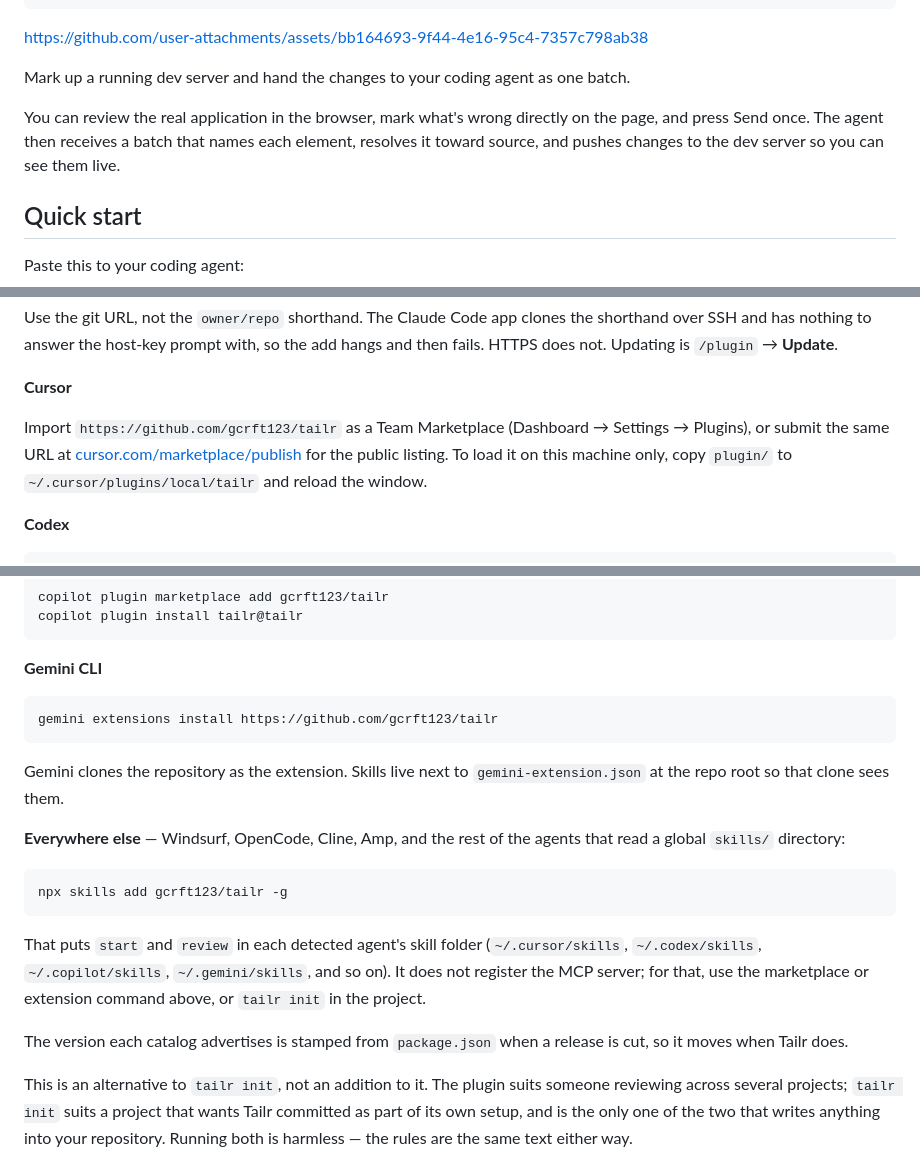
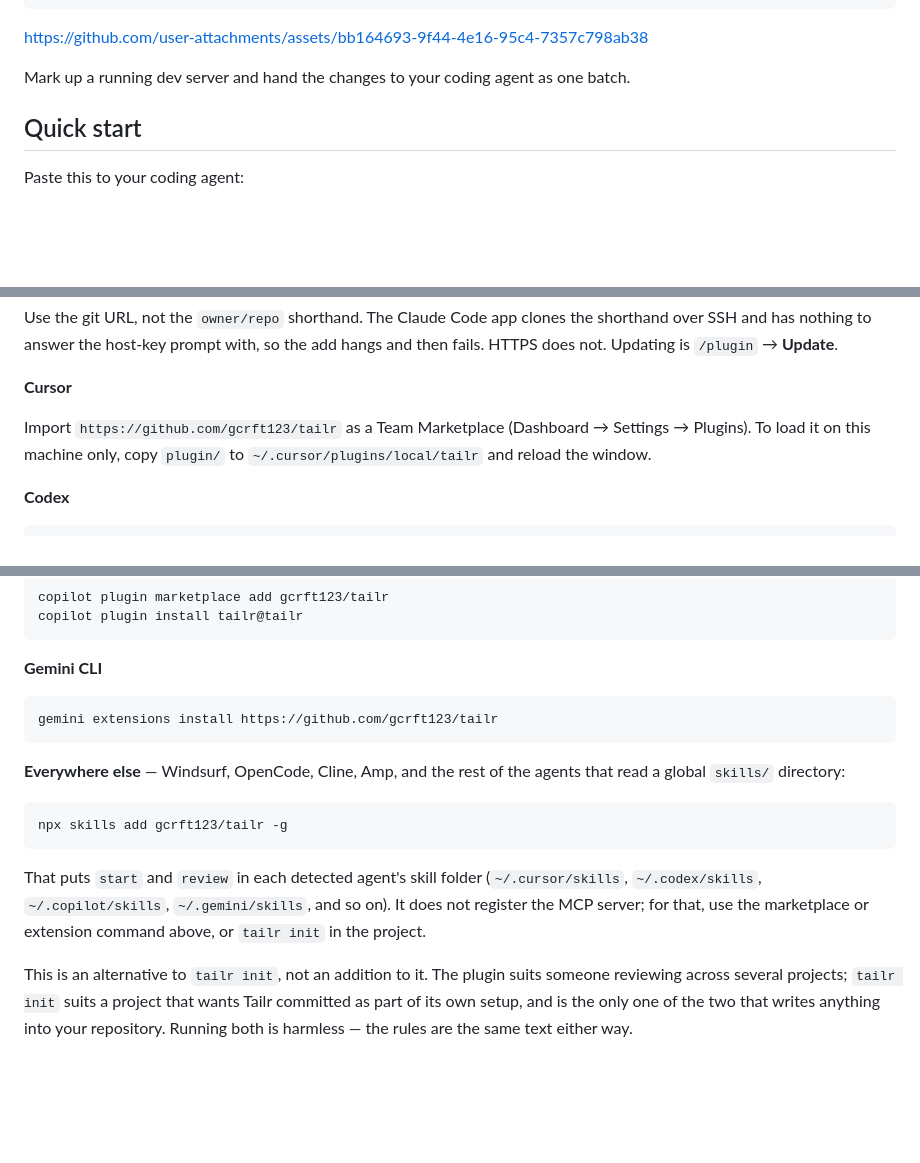
Before and after one commit to gcrft123/tailr, a Markdown page: README.md, 3 parts joined by grey strips. GitHub-like rendering; blank space fills up the shorter version.

````diff
--- a/README.md
+++ b/README.md
@@ -17,8 +17,6 @@ https://github.com/user-attachments/assets/bb164693-9f44-4e16-95c4-7357c798ab38
 
 Mark up a running dev server and hand the changes to your coding agent as one batch.
 
-You can review the real application in the browser, mark what's wrong directly on the page, and press Send once. The agent then receives a batch that names each element, resolves it toward source, and pushes changes to the dev server so you can see them live.
-
 ## Quick start
 
 Paste this to your coding agent:
@@ -70,9 +66,7 @@ add hangs and then fails. HTTPS does not. Updating is `/plugin` → **Update**.
 **Cursor**
 
 Import `https://github.com/gcrft123/tailr` as a Team Marketplace (Dashboard →
-Settings → Plugins), or submit the same URL at
-[cursor.com/marketplace/publish](https://cursor.com/marketplace/publish) for the
-public listing. To load it on this machine only, copy `plugin/` to
+Settings → Plugins). To load it on this machine only, copy `plugin/` to
 `~/.cursor/plugins/local/tailr` and reload the window.
 
 **Codex**
@@ -95,9 +89,6 @@ copilot plugin install tailr@tailr
 gemini extensions install https://github.com/gcrft123/tailr
 ```
 
-Gemini clones the repository as the extension. Skills live next to
-`gemini-extension.json` at the repo root so that clone sees them.
-
 **Everywhere else** — Windsurf, OpenCode, Cline, Amp, and the rest of the
 agents that read a global `skills/` directory:
 
@@ -109,9 +100,6 @@ That puts `start` and `review` in each detected agent's skill folder
 (`~/.cursor/skills`, `~/.codex/skills`, `~/.copilot/skills`,
 `~/.gemini/skills`, and so on). It does not register the MCP server; for that,
 use the marketplace or extension command above, or `tailr init` in the project.
-
-The version each catalog advertises is stamped from `package.json` when a
-release is cut, so it moves when Tailr does.
 
 This is an alternative to `tailr init`, not an addition to it. The plugin suits
 someone reviewing across several projects; `tailr init` suits a project that wants
````
Also changed, not shown: other parts of README.md (+15 -20 lines), RELEASING.md (+9 -0 lines).
